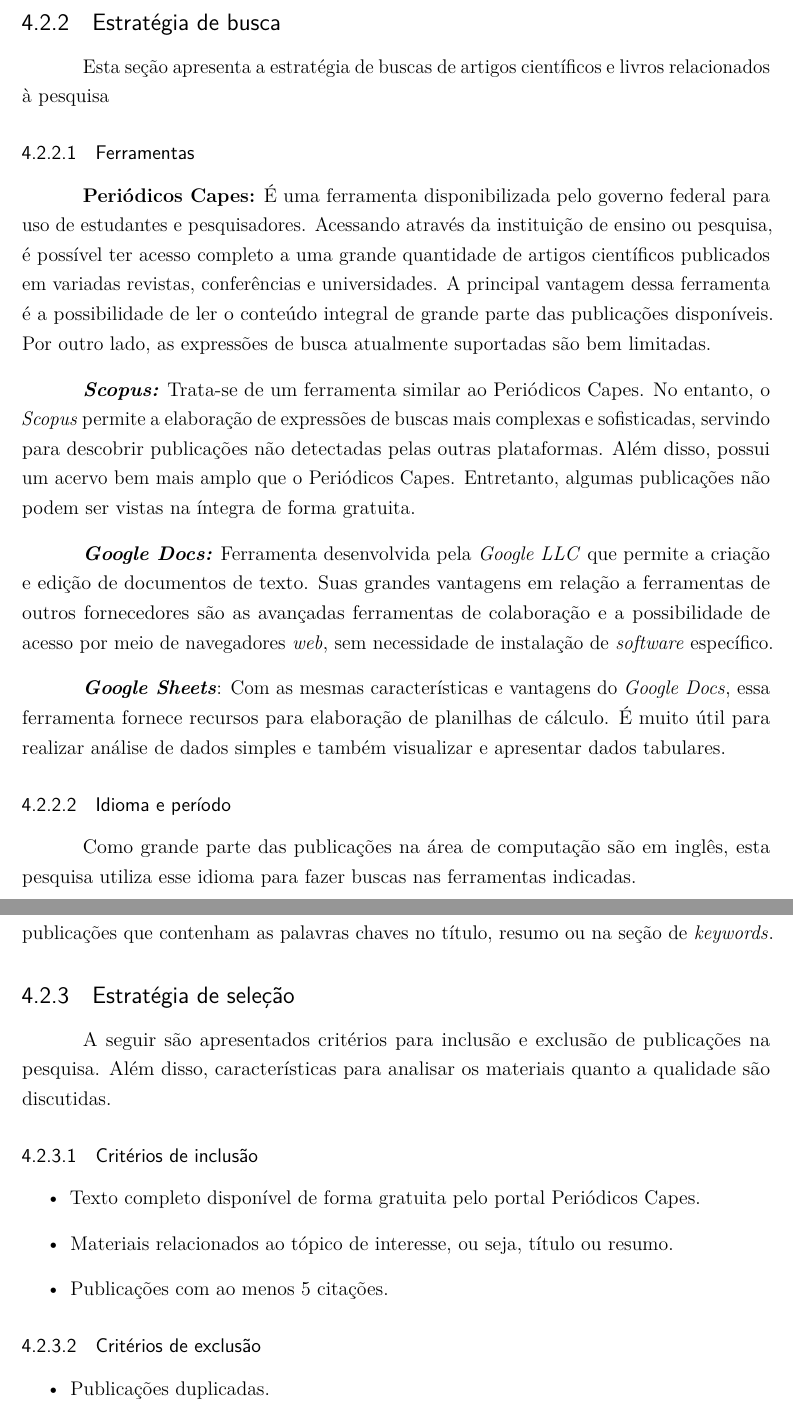
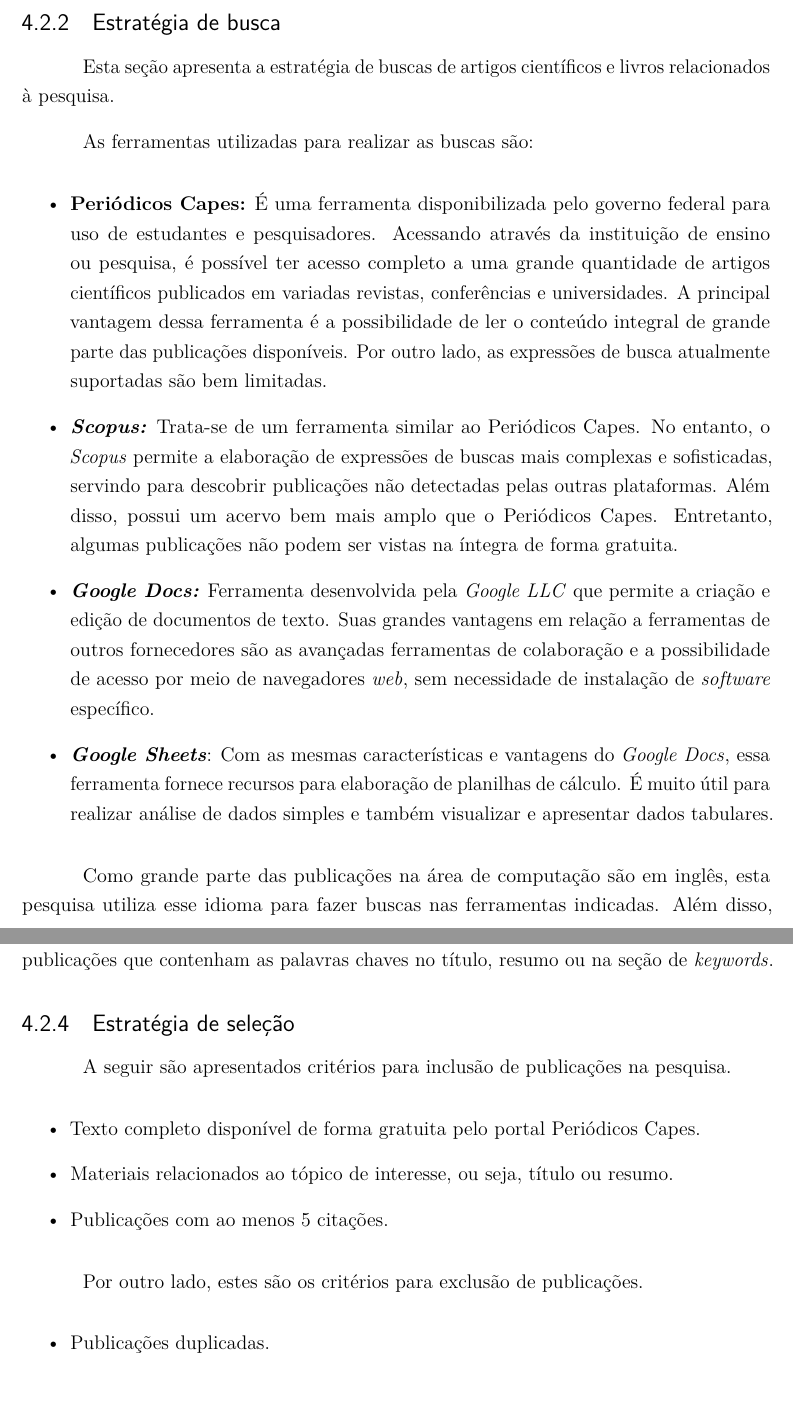
Before and after one commit to C0lliNN/MonografiaGraduacao, a LaTeX thesis (Principal.tex, which reads textual/t4-metodologia.tex): two parts of pages 38 and 39 of 44, joined at a grey line, cut so that both start at the same text, the shorter picture padded with empty space. Compiled offline with pdfLaTeX.

Commit message:
Remove subsubsection

```diff
--- a/textual/t4-metodologia.tex
+++ b/textual/t4-metodologia.tex
@@ -26,16 +26,15 @@ Esta seção apresenta o protocolo de mapeamento sistemático da literatura usad
 \end{enumerate}
 
 \subsection{Estratégia de busca}
-Esta seção apresenta a estratégia de buscas de artigos científicos e livros relacionados à pesquisa
+Esta seção apresenta a estratégia de buscas de artigos científicos e livros relacionados à pesquisa.
 
-\subsubsection{Ferramentas}
-\textbf{Periódicos Capes:} É uma ferramenta disponibilizada pelo governo federal para uso de estudantes e pesquisadores. Acessando através da instituição de ensino ou pesquisa, é possível ter acesso completo a uma grande quantidade de artigos científicos publicados em variadas revistas, conferências e universidades. A principal vantagem dessa ferramenta é a possibilidade de ler o conteúdo integral de grande parte das publicações disponíveis. Por outro lado, as expressões de busca atualmente suportadas são bem limitadas.
+As ferramentas utilizadas para realizar as buscas são:
+\begin{itemize}
+    \item \textbf{Periódicos Capes:} É uma ferramenta disponibilizada pelo governo federal para uso de estudantes e pesquisadores. Acessando através da instituição de ensino ou pesquisa, é possível ter acesso completo a uma grande quantidade de artigos científicos publicados em variadas revistas, conferências e universidades. A principal vantagem dessa ferramenta é a possibilidade de ler o conteúdo integral de grande parte das publicações disponíveis. Por outro lado, as expressões de busca atualmente suportadas são bem limitadas.
+    \item \textbf{\english{Scopus:}} Trata-se de um ferramenta similar ao Periódicos Capes. No entanto, o \english{Scopus} permite a elaboração de expressões de buscas mais complexas e sofisticadas, servindo para descobrir publicações não detectadas pelas outras plataformas. Além disso, possui um acervo bem mais amplo que o Periódicos Capes. Entretanto, algumas publicações não podem ser vistas na íntegra de forma gratuita.
+    \item \textbf{\english{Google Docs:}} Ferramenta desenvolvida pela \english{Google LLC} que permite a criação e edição de documentos de texto. Suas grandes vantagens em relação a ferramentas de outros fornecedores são as avançadas ferramentas de colaboração e a possibilidade de acesso por meio de navegadores \english{web}, sem necessidade de instalação de \english{software} específico.
+    \item \textbf{\english{Google Sheets}}: Com as mesmas características e vantagens do \english{Google Docs}, essa ferramenta fornece recursos para elaboração de planilhas de cálculo. É muito útil para realizar análise de dados simples e também visualizar e apresentar dados tabulares.
+\end{itemize}
 
-\textbf{\english{Scopus:}} Trata-se de um ferramenta similar ao Periódicos Capes. No entanto, o \english{Scopus} permite a elaboração de expressões de buscas mais complexas e sofisticadas, servindo para descobrir publicações não detectadas pelas outras plataformas. Além disso, possui um acervo bem mais amplo que o Periódicos Capes. Entretanto, algumas publicações não podem ser vistas na íntegra de forma gratuita.
+Como grande parte das publicações na área de computação são em inglês, esta pesquisa utiliza esse idioma para fazer buscas nas ferramentas indicadas. Além disso, \acrfull{ams} e \acrfull{ddd} são relativamente recentes, as buscas se limitaram a publicações feitas nos últimos 20 anos.
 
-\textbf{\english{Google Docs:}} Ferramenta desenvolvida pela \english{Google LLC} que permite a criação e edição de documentos de texto. Suas grandes vantagens em relação a ferramentas de outros fornecedores são as avançadas ferramentas de colaboração e a possibilidade de acesso por meio de navegadores \english{web}, sem necessidade de instalação de \english{software} específico.
-
-\textbf{\english{Google Sheets}}: Com as mesmas características e vantagens do \english{Google Docs}, essa ferramenta fornece recursos para elaboração de planilhas de cálculo. É muito útil para realizar análise de dados simples e também visualizar e apresentar dados tabulares.
-
-\subsubsection{Idioma e período}
-Como grande parte das publicações na área de computação são em inglês, esta pesquisa utiliza esse idioma para fazer buscas nas ferramentas indicadas.
@@ -67,9 +62,7 @@ Expressão de Busca \\ \hline
 No \autoref{quad:string_busca}, percebe-se que a expressão de busca pretende retornar todas as publicações que contenham as palavras chaves no título, resumo ou na seção de \english{keywords}.
 
 \subsection{Estratégia de seleção}
-A seguir são apresentados critérios para inclusão e exclusão de publicações na pesquisa. Além disso, características para analisar os materiais quanto a qualidade são discutidas.
-
-\subsubsection{Critérios de inclusão}
+A seguir são apresentados critérios para inclusão de publicações na pesquisa.
 \label{section:criterios_inclusao}
 \begin{itemize}
     \item Texto completo disponível de forma gratuita pelo portal Periódicos Capes.
@@ -77,7 +70,7 @@ A seguir são apresentados critérios para inclusão e exclusão de publicaçõe
     \item Publicações com ao menos 5 citações.
 \end{itemize}
 
-\subsubsection{Critérios de exclusão}
+Por outro lado, estes são os critérios para exclusão de publicações.
 \label{section:criterios_exclusao}
 \begin{itemize}
     \item Publicações duplicadas.
```
Also changed, not shown: textual/t4-metodologia.tex (8 more changed lines).
